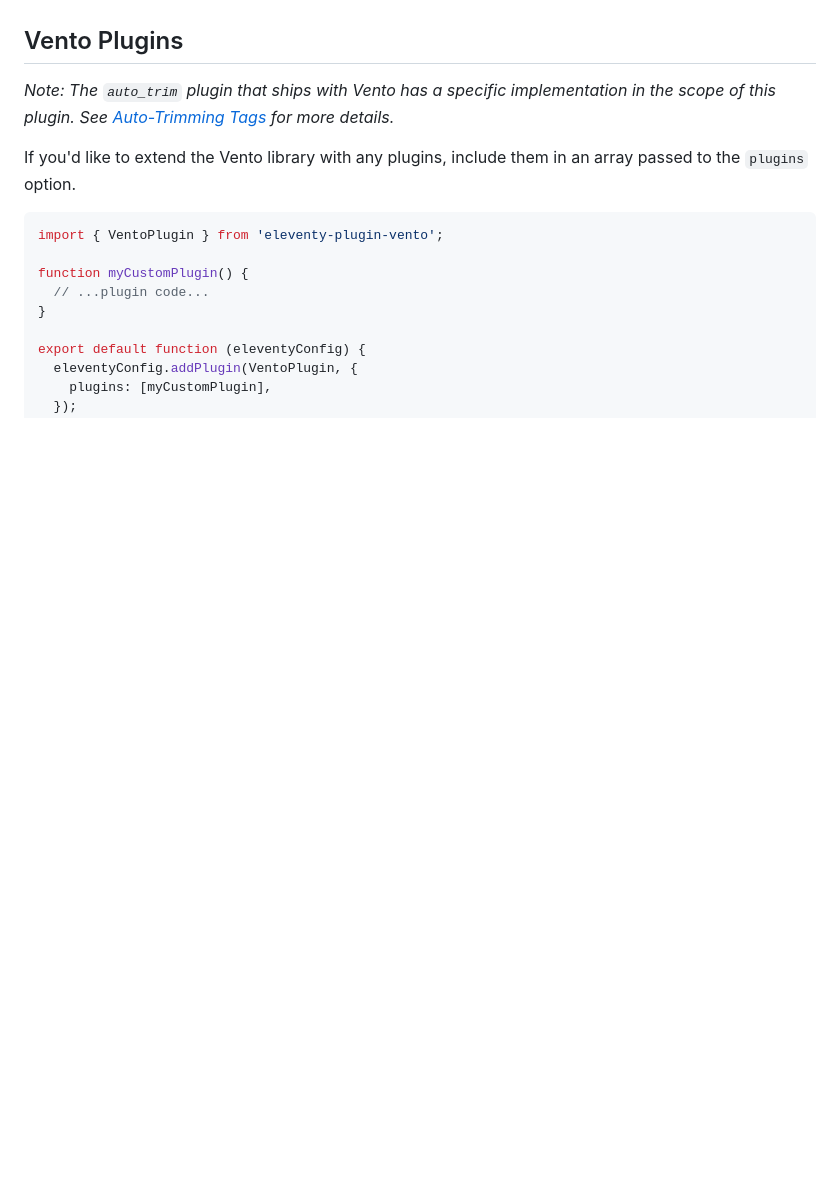
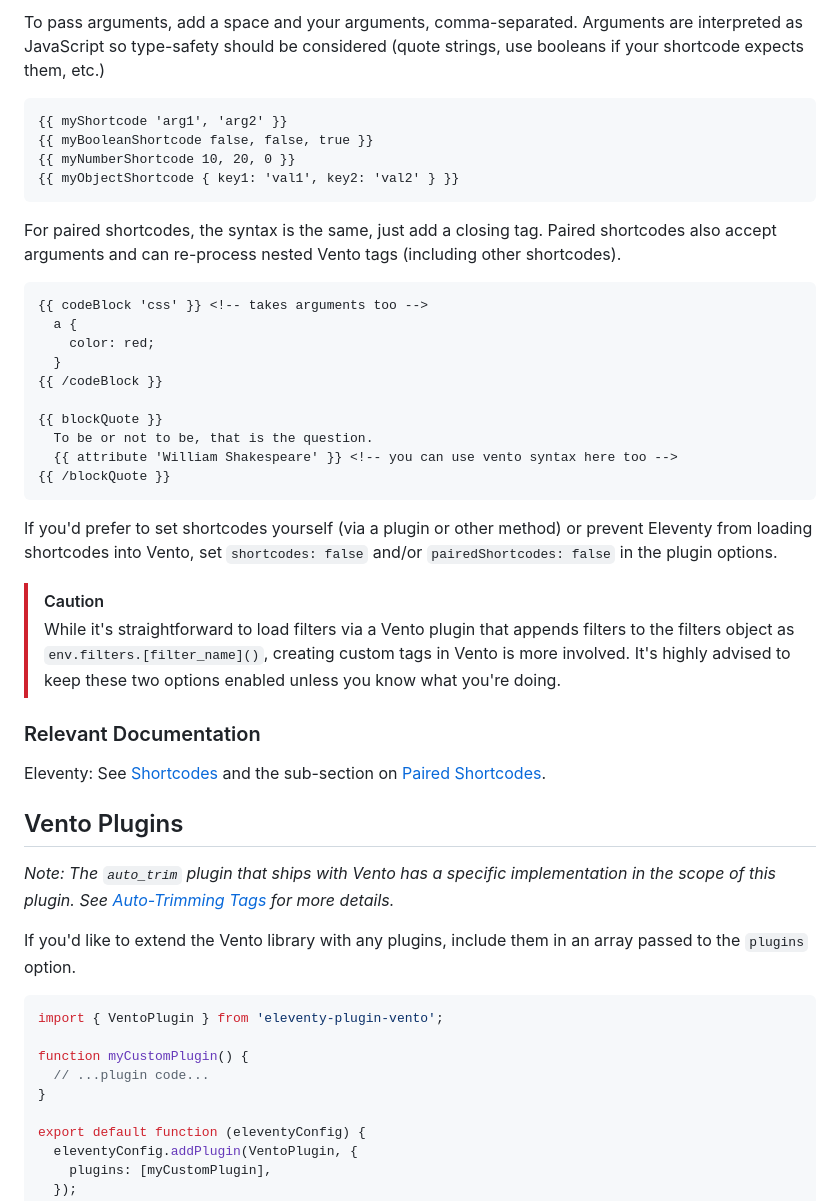
Before and after one commit to noelforte/eleventy-plugin-vento, a Markdown page: readme.md, the part around one of its changes. GitHub-like rendering; blank space fills up the shorter version.

````diff
--- a/readme.md
+++ b/readme.md
@@ -87,3 +112,35 @@ Eleventy: See [Filters](https://www.11ty.dev/docs/filters/)
+To pass arguments, add a space and your arguments, comma-separated. Arguments are interpreted as JavaScript so type-safety should be considered (quote strings, use booleans if your shortcode expects them, etc.)
+
+```nunjucks
+{{ myShortcode 'arg1', 'arg2' }}
+{{ myBooleanShortcode false, false, true }}
+{{ myNumberShortcode 10, 20, 0 }}
+{{ myObjectShortcode { key1: 'val1', key2: 'val2' } }}
+```
+
+For paired shortcodes, the syntax is the same, just add a closing tag. Paired shortcodes also accept arguments and can re-process nested Vento tags (including other shortcodes).
+
+```nunjucks
+{{ codeBlock 'css' }} <!-- takes arguments too -->
+  a {
+    color: red;
+  }
+{{ /codeBlock }}
+
+{{ blockQuote }}
+  To be or not to be, that is the question.
+  {{ attribute 'William Shakespeare' }} <!-- you can use vento syntax here too -->
+{{ /blockQuote }}
+```
+
+If you'd prefer to set shortcodes yourself (via a plugin or other method) or prevent Eleventy from loading shortcodes into Vento, set `shortcodes: false` and/or `pairedShortcodes: false` in the plugin options.
+
+> [!CAUTION]
+> While it's straightforward to load filters via a Vento plugin that appends filters to the filters object as `env.filters.[filter_name]()`, creating custom tags in Vento is more involved. It's highly advised to keep these two options enabled unless you know what you're doing.
+
+### Relevant Documentation
+
+Eleventy: See [Shortcodes](https://www.11ty.dev/docs/shortcodes/) and the sub-section on [Paired Shortcodes](https://www.11ty.dev/docs/shortcodes/#paired-shortcodes).
 
 ## Vento Plugins
 
````
Also changed, not shown: other parts of readme.md (+37 -68 lines).
